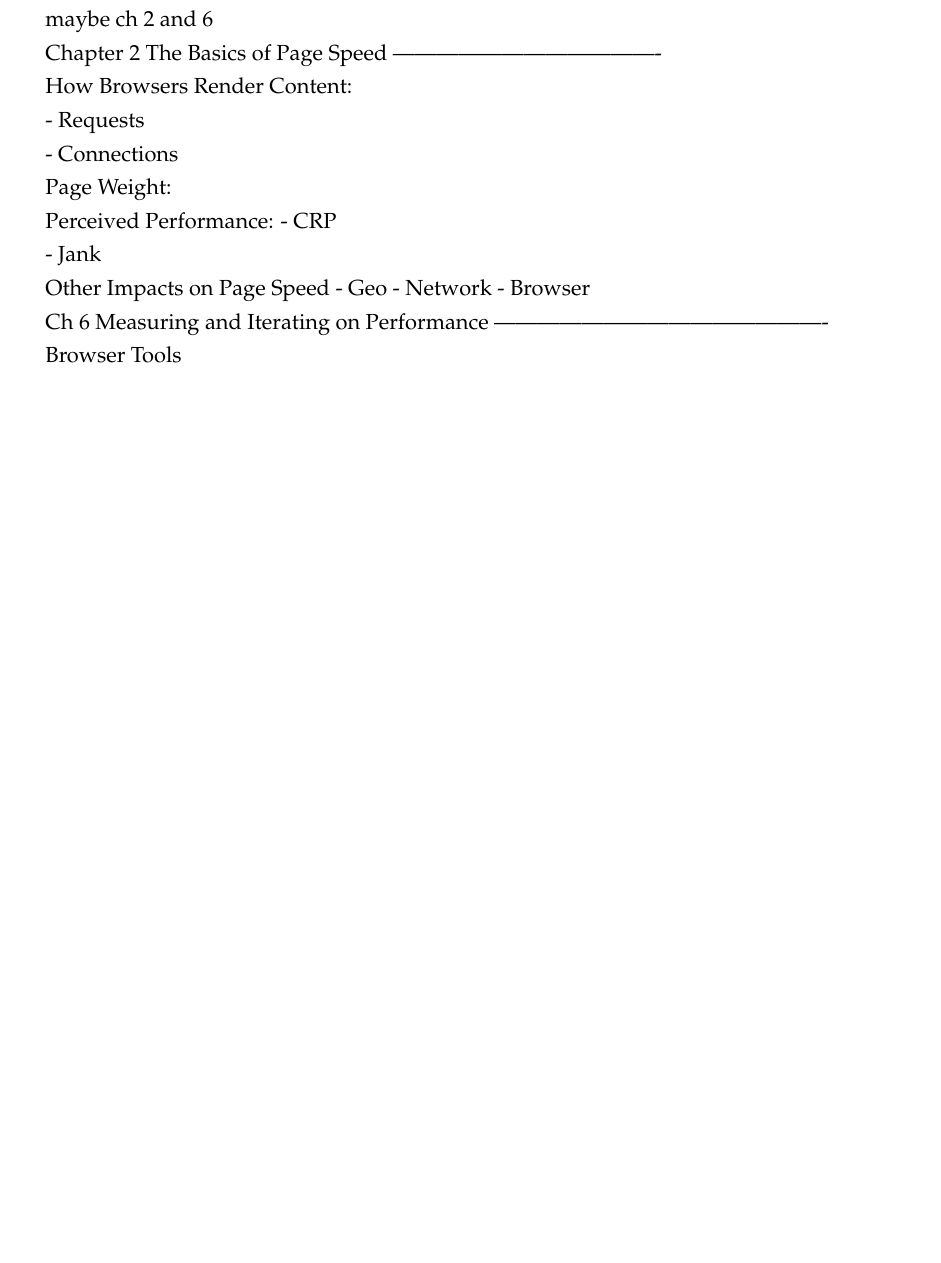
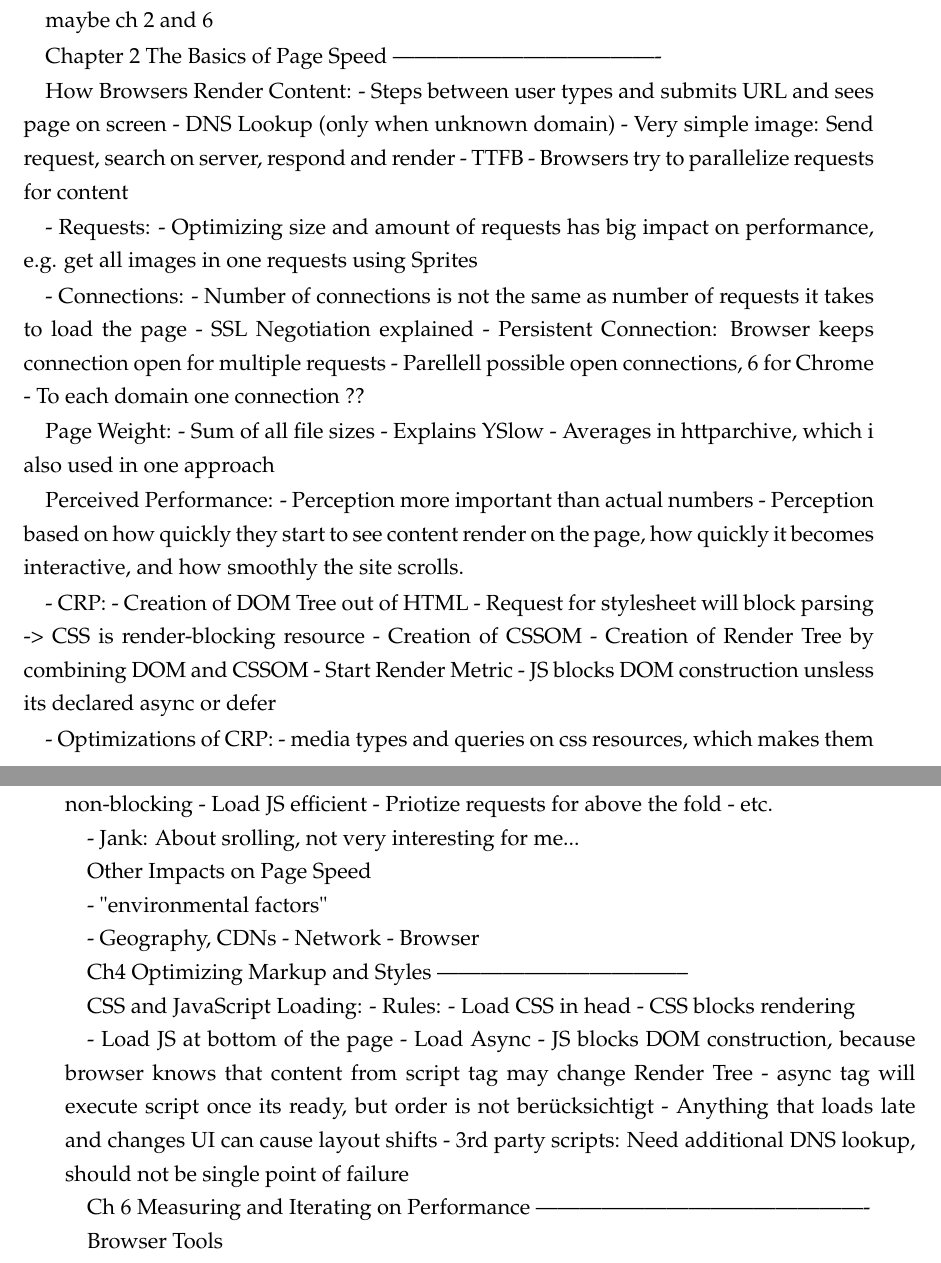
Before and after one commit to aram-yesildeniz/thesis, a LaTeX thesis (thesis.tex, which reads chapters/2_terms_and_definitions/terms_and_definitions.tex): part of page 26 of 77 before the commit and two parts of pages 26 and 27 of 79 after it, the two joined at a grey line, cut so that both start at the same text, the shorter picture padded with empty space. Compiled offline with pdfLaTeX.

Commit message:
do stuff

```diff
--- a/chapters/2_terms_and_definitions/terms_and_definitions.tex
+++ b/chapters/2_terms_and_definitions/terms_and_definitions.tex
@@ -297,26 +316,82 @@ maybe ch 2 and 6
 Chapter 2 The Basics of Page Speed
 -------------------------------------
 
+% "Steve Souders says, “80 to 90% of the end user response time is spent on the frontend.” --> Find and cite this
+
 How Browsers Render Content:
+- Steps between user types and submits URL and sees page on screen
+- DNS Lookup (only when unknown domain)
+- Very simple image: Send request, search on server, respond and render
+- TTFB
+- Browsers try to parallelize requests for content
 
-- Requests
+- Requests:
+- Optimizing size and amount of requests has big impact on performance, e.g. get all images in one requests using Sprites
 
-- Connections
+- Connections:
+- Number of connections is not the same as number of requests it takes to load the page
+- SSL Negotiation explained
+- Persistent Connection: Browser keeps connection open for multiple requests
+- Parellell possible open connections, 6 for Chrome
+- To each domain one connection ??
 
 
 Page Weight:
+- Sum of all file sizes
+- Explains YSlow
+- Averages in httparchive, which i also used in one approach % https://httparchive.org/reports/state-of-the-web?start=latest
 
 
 Perceived Performance:
-- CRP
+- Perception more important than actual numbers
+- Perception based on how quickly they start to see content render on the page, how quickly it becomes interactive, and how smoothly the site scrolls.
 
-- Jank
+- CRP:
+- Creation of DOM Tree out of HTML
+- Request for stylesheet will block parsing -> CSS is render-blocking resource
+- Creation of CSSOM
+- Creation of Render Tree by combining DOM and CSSOM
+- Start Render Metric
+- JS blocks DOM construction unsless its declared async or defer
+
+- Optimizations of CRP:
+- media types and queries on css resources, which makes them non-blocking
+- Load JS efficient
+- Priotize requests for above the fold
+- etc. % Do i need to explain this ??
+
+
+- Jank: About srolling, not very interesting for me...
 
 
 Other Impacts on Page Speed
-- Geo
+
+- "environmental factors"
+
+- Geography, CDNs
 - Network
 - Browser
+
+
+
+
+Ch4 Optimizing Markup and Styles
+-----------------------------------
+
+CSS and JavaScript Loading:
+- Rules:
+- Load CSS in head
+- CSS blocks rendering
+
+- Load JS at bottom of the page
+- Load Async
+- JS blocks DOM construction, because browser knows that content from script tag may change Render Tree
+- async tag will execute script once its ready, but order is not berücksichtigt
+- Anything that loads late and changes UI can cause layout shifts
+- 3rd party scripts: Need additional DNS lookup, should not be single point of failure
+
+
+
 
 
 
```
Also changed, not shown: chapters/3_related_work/related_work.tex (+5 -0 lines), chapters/4_approach/approach.tex (+3 -0 lines), chapters/2_terms_and_definitions/terms_and_definitions.tex (30 more changed lines).
